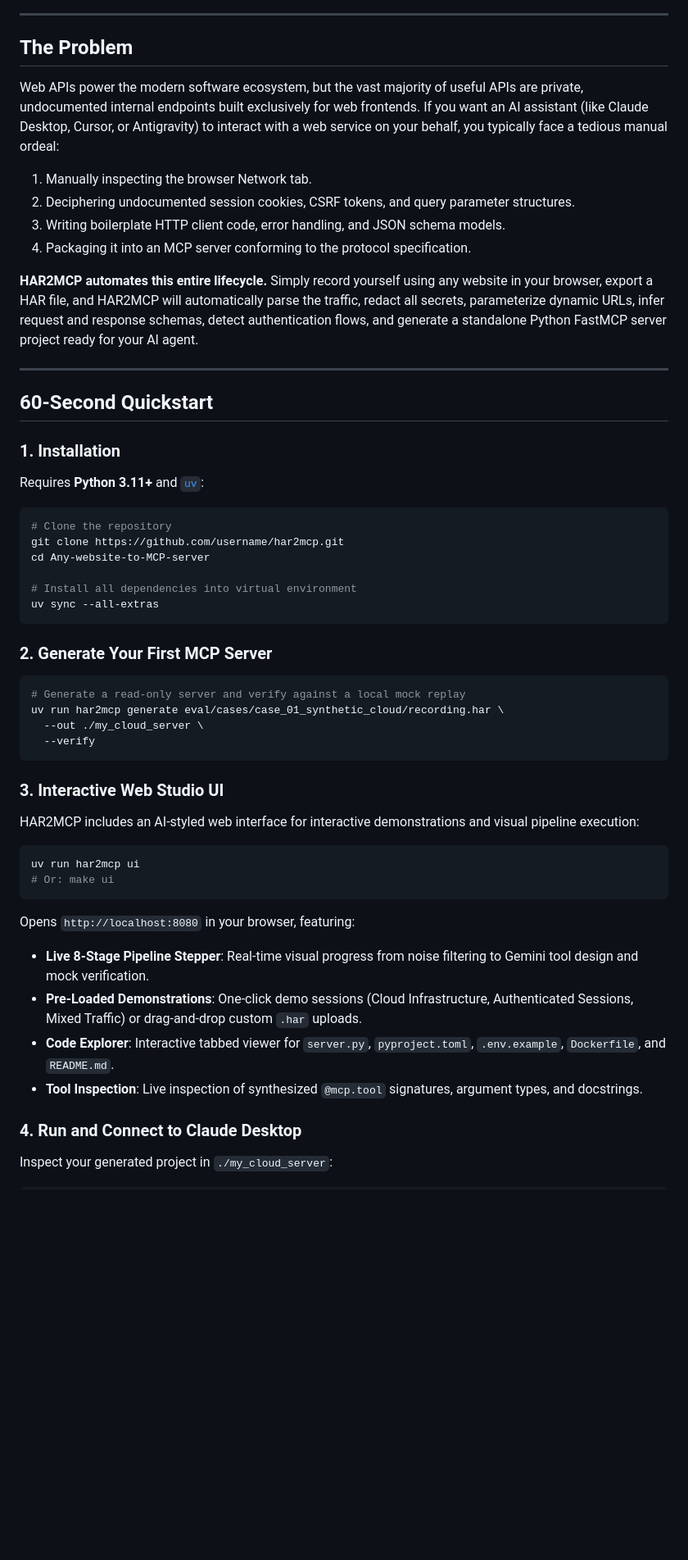
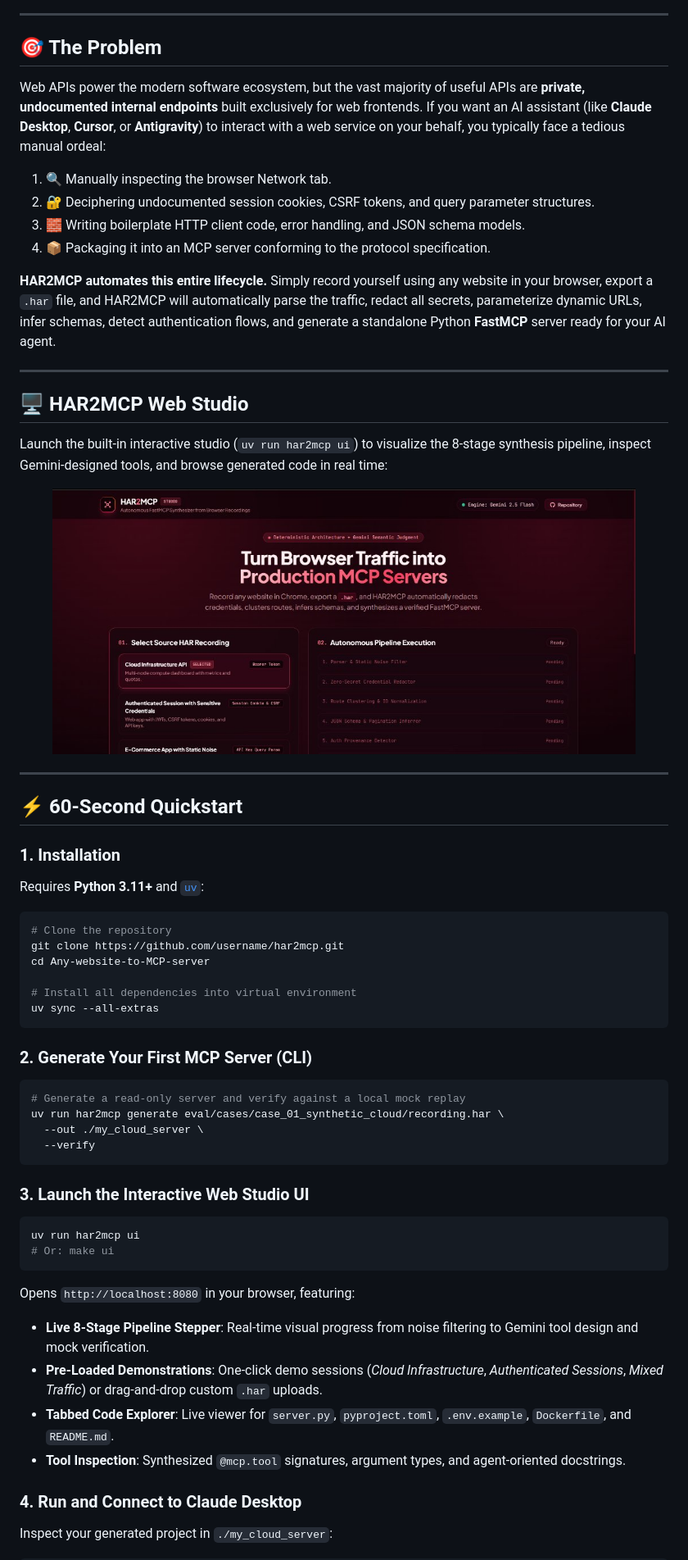
Before and after one commit to GunaTeja777/Any-website-to-MCP-server, a Markdown page: README.md, the part around one of its changes. Shown at 82% size. GitHub-like rendering; pictures changed too: docs/images/studio_ui.jpg (added); blank space fills up the shorter version.

Commit message:
docs: add web studio screenshot and update README documentation

````diff
--- a/README.md
+++ b/README.md
@@ -9,19 +26,30 @@
 
 ---
 
-## The Problem
+## 🎯 The Problem
 
-Web APIs power the modern software ecosystem, but the vast majority of useful APIs are private, undocumented internal endpoints built exclusively for web frontends. If you want an AI assistant (like Claude Desktop, Cursor, or Antigravity) to interact with a web service on your behalf, you typically face a tedious manual ordeal:
-1. Manually inspecting the browser Network tab.
-2. Deciphering undocumented session cookies, CSRF tokens, and query parameter structures.
-3. Writing boilerplate HTTP client code, error handling, and JSON schema models.
-4. Packaging it into an MCP server conforming to the protocol specification.
+Web APIs power the modern software ecosystem, but the vast majority of useful APIs are **private, undocumented internal endpoints** built exclusively for web frontends. If you want an AI assistant (like **Claude Desktop**, **Cursor**, or **Antigravity**) to interact with a web service on your behalf, you typically face a tedious manual ordeal:
 
-**HAR2MCP automates this entire lifecycle.** Simply record yourself using any website in your browser, export a HAR file, and HAR2MCP will automatically parse the traffic, redact all secrets, parameterize dynamic URLs, infer request and response schemas, detect authentication flows, and generate a standalone Python FastMCP server project ready for your AI agent.
+1. 🔍 Manually inspecting the browser Network tab.
+2. 🔐 Deciphering undocumented session cookies, CSRF tokens, and query parameter structures.
+3. 🧱 Writing boilerplate HTTP client code, error handling, and JSON schema models.
+4. 📦 Packaging it into an MCP server conforming to the protocol specification.
+
+**HAR2MCP automates this entire lifecycle.** Simply record yourself using any website in your browser, export a `.har` file, and HAR2MCP will automatically parse the traffic, redact all secrets, parameterize dynamic URLs, infer schemas, detect authentication flows, and generate a standalone Python **FastMCP** server ready for your AI agent.
 
 ---
 
-## 60-Second Quickstart
+## 🖥️ HAR2MCP Web Studio
+
+Launch the built-in interactive studio (`uv run har2mcp ui`) to visualize the 8-stage synthesis pipeline, inspect Gemini-designed tools, and browse generated code in real time:
+
+<div align="center">
+  <img src="docs/images/studio_ui.jpg" alt="HAR2MCP Web Studio Interface" width="90%" />
+</div>
+
+---
+
+## ⚡ 60-Second Quickstart
 
 ### 1. Installation
 
@@ -36,7 +64,7 @@ cd Any-website-to-MCP-server
 uv sync --all-extras
 ```
 
-### 2. Generate Your First MCP Server
+### 2. Generate Your First MCP Server (CLI)
 
 ```bash
 # Generate a read-only server and verify against a local mock replay
@@ -45,9 +73,7 @@ uv run har2mcp generate eval/cases/case_01_synthetic_cloud/recording.har \
   --verify
 ```
 
-### 3. Interactive Web Studio UI
-
-HAR2MCP includes an AI-styled web interface for interactive demonstrations and visual pipeline execution:
+### 3. Launch the Interactive Web Studio UI
 
 ```bash
 uv run har2mcp ui
@@ -56,9 +82,9 @@ uv run har2mcp ui
 
 Opens `http://localhost:8080` in your browser, featuring:
 - **Live 8-Stage Pipeline Stepper**: Real-time visual progress from noise filtering to Gemini tool design and mock verification.
-- **Pre-Loaded Demonstrations**: One-click demo sessions (Cloud Infrastructure, Authenticated Sessions, Mixed Traffic) or drag-and-drop custom `.har` uploads.
-- **Code Explorer**: Interactive tabbed viewer for `server.py`, `pyproject.toml`, `.env.example`, `Dockerfile`, and `README.md`.
-- **Tool Inspection**: Live inspection of synthesized `@mcp.tool` signatures, argument types, and docstrings.
+- **Pre-Loaded Demonstrations**: One-click demo sessions (*Cloud Infrastructure*, *Authenticated Sessions*, *Mixed Traffic*) or drag-and-drop custom `.har` uploads.
+- **Tabbed Code Explorer**: Live viewer for `server.py`, `pyproject.toml`, `.env.example`, `Dockerfile`, and `README.md`.
+- **Tool Inspection**: Synthesized `@mcp.tool` signatures, argument types, and agent-oriented docstrings.
 
 ### 4. Run and Connect to Claude Desktop
 
````
Also changed, not shown: other parts of README.md (+86 -54 lines).
